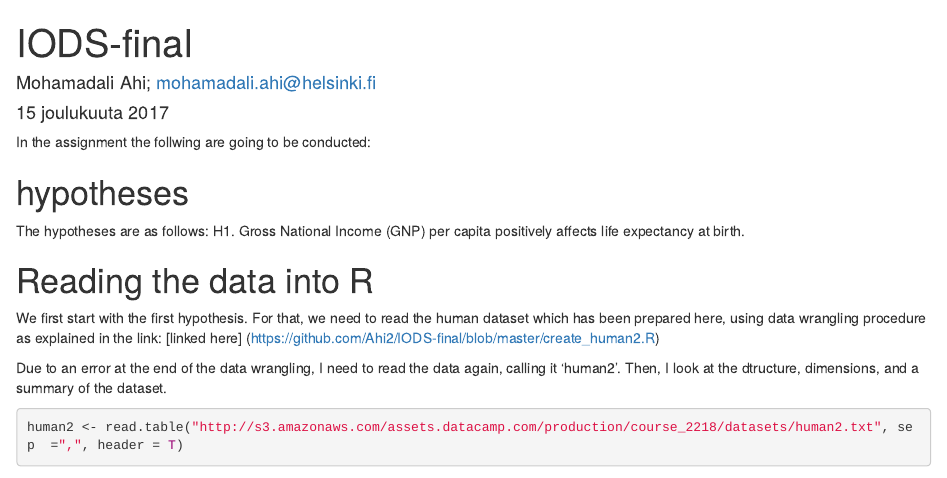
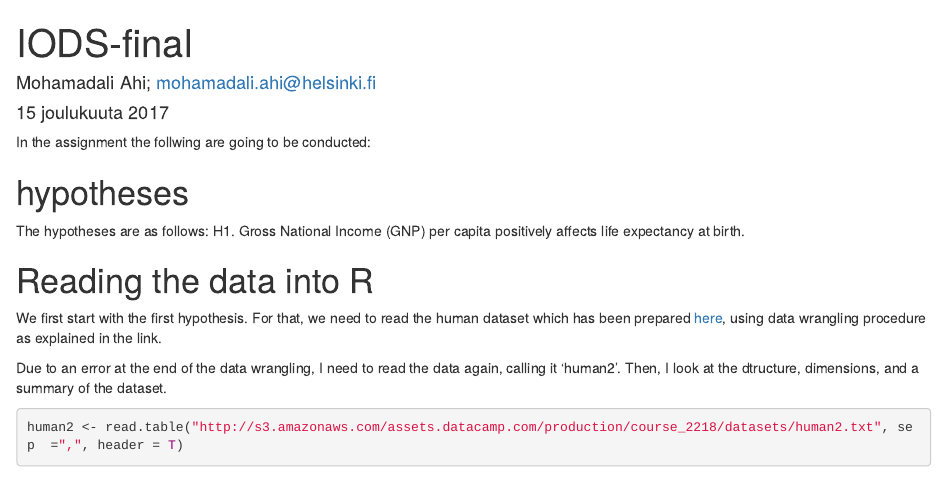
Before and after one commit to Ahi2/IODS-final, an R Markdown document (index.Rmd): the page in a window 1100 px wide, from its top. Rendered offline with R 4.5, knitr and Pandoc, with nearby package versions; some code elsewhere in the file could not run offline.

Commit message:
finalexe-1.2

```diff
--- a/index.Rmd
+++ b/index.Rmd
@@ -16,7 +16,7 @@ H1. Gross National Income (GNP) per capita positively affects life expectancy at
 
 # Reading the data into R
 
-We first start with the first hypothesis. For that, we need to read the human dataset which has been prepared here, using data wrangling procedure as explained in the link: [linked here] (https://github.com/Ahi2/IODS-final/blob/master/create_human2.R)
+We first start with the first hypothesis. For that, we need to read the human dataset which has been prepared [here](https://github.com/Ahi2/IODS-final/blob/master/create_human2.R), using data wrangling procedure as explained in the link.
 
 Due to an error at the end of the data wrangling, I need to read the data again, calling it 'human2'. Then, I look at the dtructure, dimensions, and a summary of the dataset.
 
```
